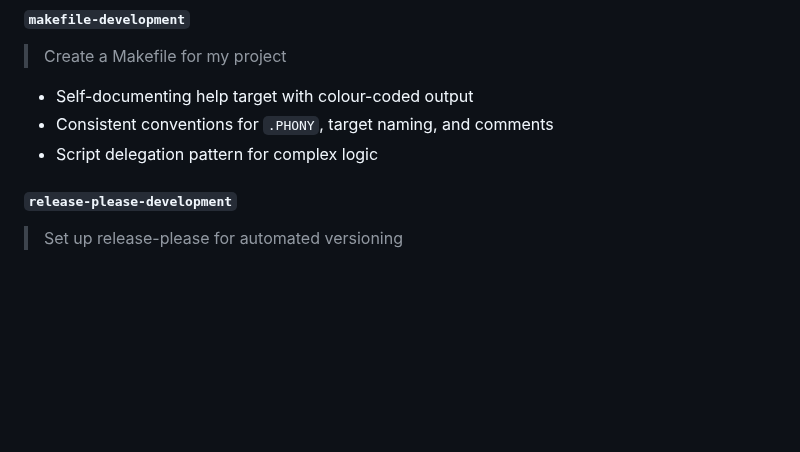
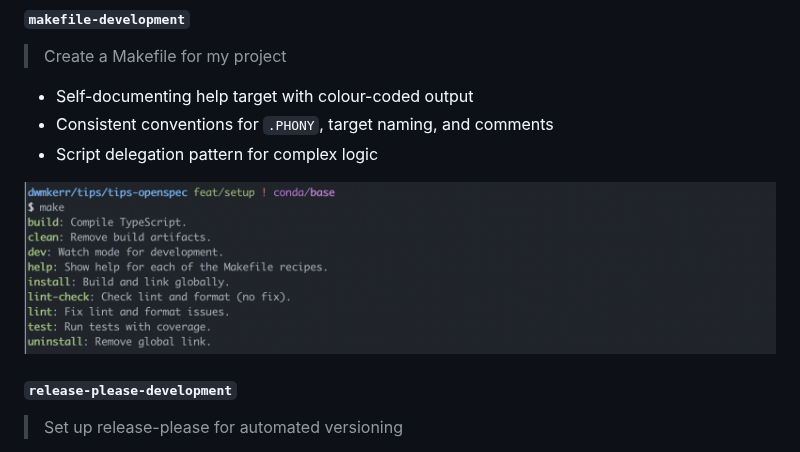
Before and after one commit to dwmkerr/claude-toolkit, a Markdown page: README.md, the part around the change. GitHub-like rendering; pictures changed too: docs/makefile-development/make-help.png (added); blank space fills up the shorter version.

Commit message:
docs: add make help screenshot to README

```diff
--- a/README.md
+++ b/README.md
@@ -180,6 +180,8 @@ After running this example, you'll have a statusline similar to the below:
 - Consistent conventions for `.PHONY`, target naming, and comments
 - Script delegation pattern for complex logic
 
+![Screenshot of make help output](./docs/makefile-development/make-help.png)
+
 #### `release-please-development`
 
 > Set up release-please for automated versioning
```
